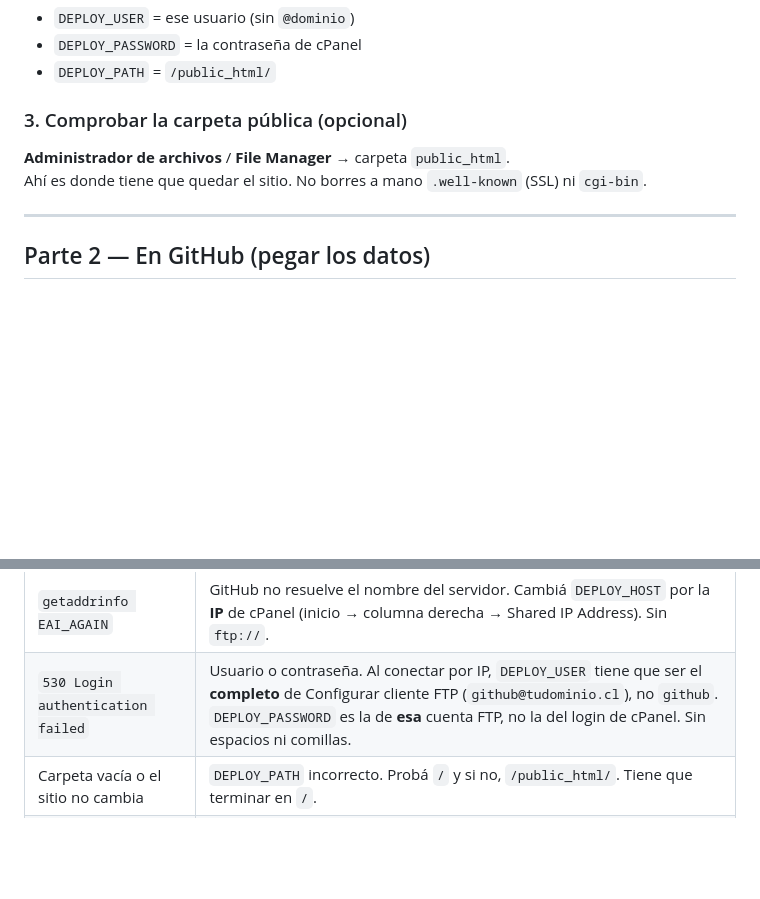
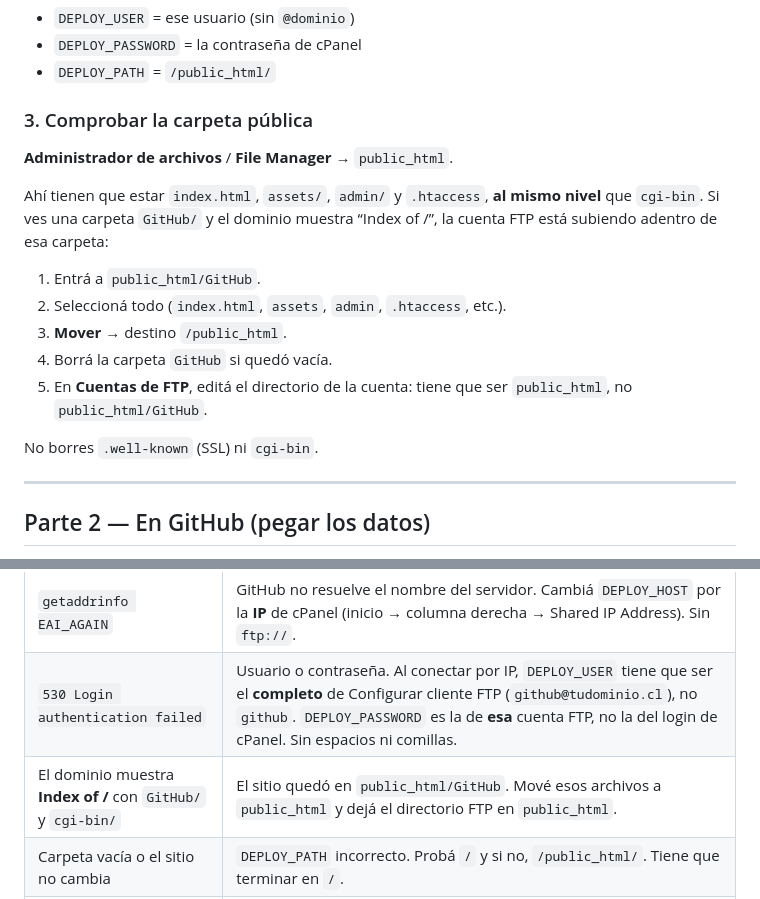
Before and after one commit to tomydominguez23/Armonivet-, a Markdown page: docs/cpanel-github.md, 2 parts joined by grey strips. Rendered like a GitHub page; blank space fills up the shorter version.

Commit message:
Documenta el Index of / cuando el FTP sube a la carpeta GitHub
Co-authored-by: tomydominguez23 <tomydominguez23@users.noreply.github.com>

```diff
--- a/docs/cpanel-github.md
+++ b/docs/cpanel-github.md
@@ -51,10 +51,19 @@ Si en vez de una cuenta nueva usás el **usuario principal de cPanel** (el mismo
 - `DEPLOY_PASSWORD` = la contraseña de cPanel
 - `DEPLOY_PATH` = `/public_html/`
 
-### 3. Comprobar la carpeta pública (opcional)
+### 3. Comprobar la carpeta pública
 
-**Administrador de archivos** / **File Manager** → carpeta `public_html`.
-Ahí es donde tiene que quedar el sitio. No borres a mano `.well-known` (SSL) ni `cgi-bin`.
+**Administrador de archivos** / **File Manager** → `public_html`.
+
+Ahí tienen que estar `index.html`, `assets/`, `admin/` y `.htaccess`, **al mismo nivel** que `cgi-bin`. Si ves una carpeta `GitHub/` y el dominio muestra “Index of /”, la cuenta FTP está subiendo adentro de esa carpeta:
+
+1. Entrá a `public_html/GitHub`.
+2. Seleccioná todo (`index.html`, `assets`, `admin`, `.htaccess`, etc.).
+3. **Mover** → destino `/public_html`.
+4. Borrá la carpeta `GitHub` si quedó vacía.
+5. En **Cuentas de FTP**, editá el directorio de la cuenta: tiene que ser `public_html`, no `public_html/GitHub`.
+
+No borres `.well-known` (SSL) ni `cgi-bin`.
 
 ---
 
@@ -124,6 +133,7 @@ La publicación sigue siendo GitHub Actions → FTP/SSH de cPanel.
 |---|---|
 | `getaddrinfo EAI_AGAIN` | GitHub no resuelve el nombre del servidor. Cambiá `DEPLOY_HOST` por la **IP** de cPanel (inicio → columna derecha → Shared IP Address). Sin `ftp://`. |
 | `530 Login authentication failed` | Usuario o contraseña. Al conectar por IP, `DEPLOY_USER` tiene que ser el **completo** de Configurar cliente FTP (`github@tudominio.cl`), no `github`. `DEPLOY_PASSWORD` es la de **esa** cuenta FTP, no la del login de cPanel. Sin espacios ni comillas. |
+| El dominio muestra **Index of /** con `GitHub/` y `cgi-bin/` | El sitio quedó en `public_html/GitHub`. Mové esos archivos a `public_html` y dejá el directorio FTP en `public_html`. |
 | Carpeta vacía o el sitio no cambia | `DEPLOY_PATH` incorrecto. Probá `/` y si no, `/public_html/`. Tiene que terminar en `/`. |
 | Se borró el SSL o el correo | La cuenta FTP no debe apuntar a `/home/usuario` entero, solo a `public_html`. |
 | El job **Deploy servidor** no corre | Falta `DEPLOY_HOST`. El workflow se salta si ese secreto está vacío. |
```
